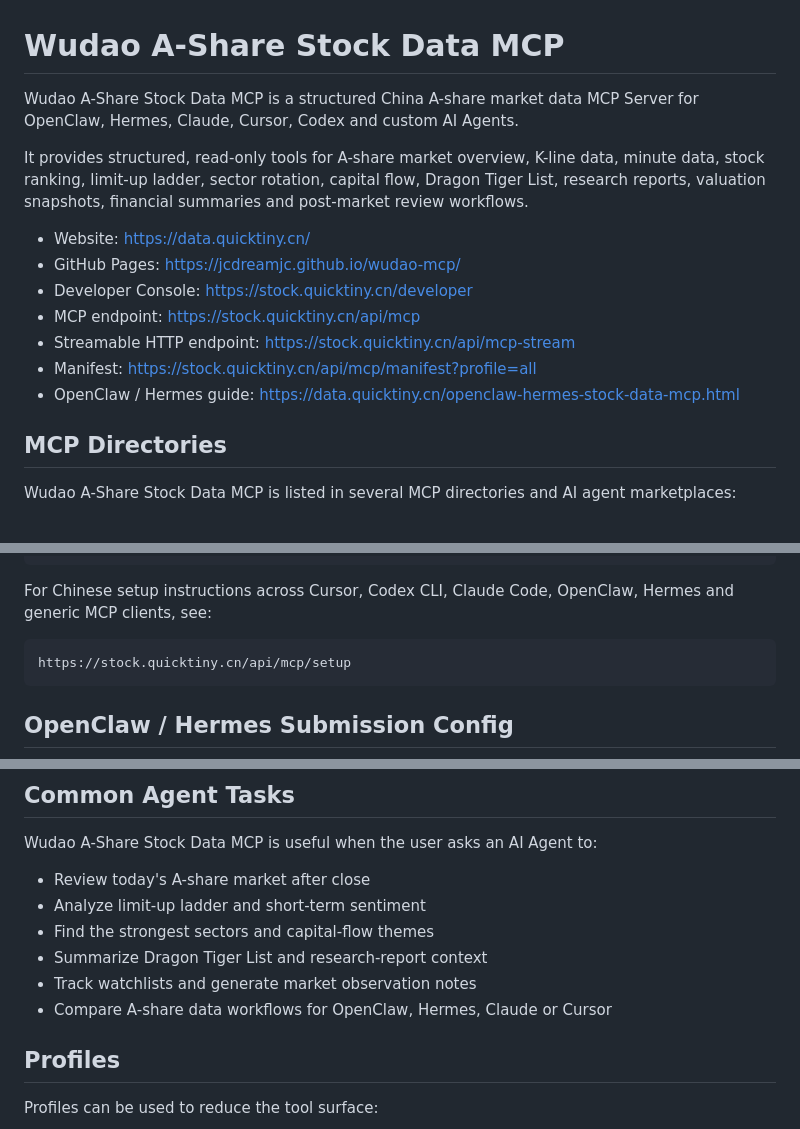
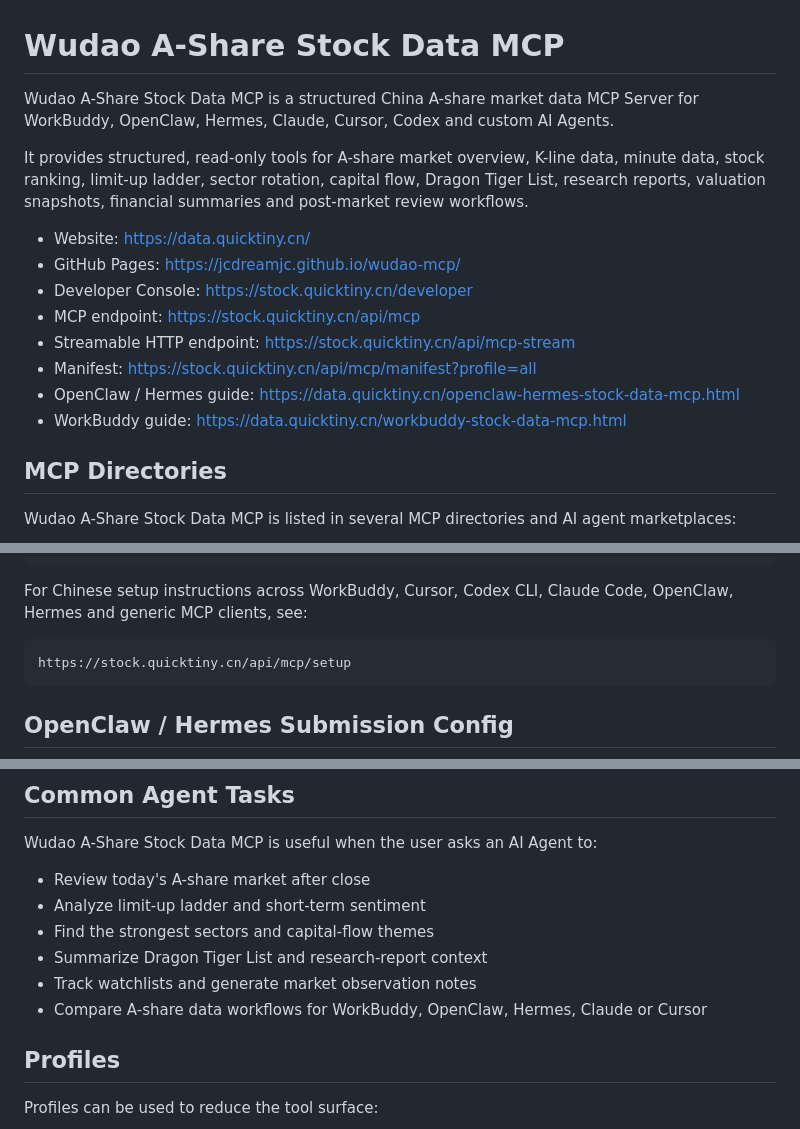
Before and after one commit to jcdreamjc/wudao-mcp, a Markdown page: README.md, 3 parts joined by grey strips. Drawn GitHub-style.

Commit message:
Add WorkBuddy support to README

````diff
--- a/README.md
+++ b/README.md
@@ -1,6 +1,6 @@
 # Wudao A-Share Stock Data MCP
 
-Wudao A-Share Stock Data MCP is a structured China A-share market data MCP Server for OpenClaw, Hermes, Claude, Cursor, Codex and custom AI Agents.
+Wudao A-Share Stock Data MCP is a structured China A-share market data MCP Server for WorkBuddy, OpenClaw, Hermes, Claude, Cursor, Codex and custom AI Agents.
 
 It provides structured, read-only tools for A-share market overview, K-line data, minute data, stock ranking, limit-up ladder, sector rotation, capital flow, Dragon Tiger List, research reports, valuation snapshots, financial summaries and post-market review workflows.
 
@@ -11,6 +11,7 @@ It provides structured, read-only tools for A-share market overview, K-line data
 - Streamable HTTP endpoint: https://stock.quicktiny.cn/api/mcp-stream
 - Manifest: https://stock.quicktiny.cn/api/mcp/manifest?profile=all
 - OpenClaw / Hermes guide: https://data.quicktiny.cn/openclaw-hermes-stock-data-mcp.html
+- WorkBuddy guide: https://data.quicktiny.cn/workbuddy-stock-data-mcp.html
 
 ## MCP Directories
 
@@ -64,7 +65,7 @@ If your MCP client does not support Streamable HTTP yet, use the JSON-RPC compat
 }
 ```
 
-For Chinese setup instructions across Cursor, Codex CLI, Claude Code, OpenClaw, Hermes and generic MCP clients, see:
+For Chinese setup instructions across WorkBuddy, Cursor, Codex CLI, Claude Code, OpenClaw, Hermes and generic MCP clients, see:
 
 ```text
 https://stock.quicktiny.cn/api/mcp/setup
@@ -122,7 +123,7 @@ Wudao A-Share Stock Data MCP is useful when the user asks an AI Agent to:
 - Find the strongest sectors and capital-flow themes
 - Summarize Dragon Tiger List and research-report context
 - Track watchlists and generate market observation notes
-- Compare A-share data workflows for OpenClaw, Hermes, Claude or Cursor
+- Compare A-share data workflows for WorkBuddy, OpenClaw, Hermes, Claude or Cursor
 
 ## Profiles
 
````
